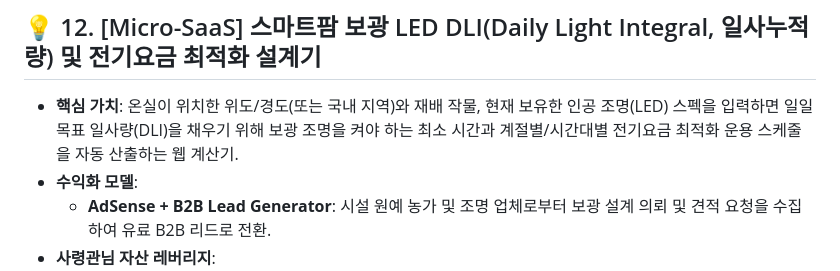
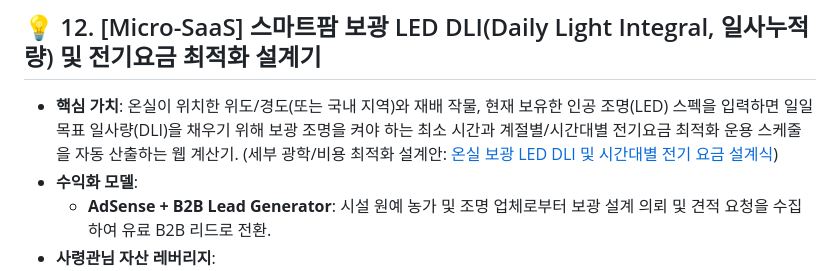
Before and after one commit to vmffkxhs2362-svg/smartfarm-engineering-lab, a Markdown page: Strategy/REVENUE_IDEAS_BACKLOG.md, the part around the change. GitHub-like rendering.

Commit message:
Link Greenhouse LED DLI optimizer in backlog Item 12

```diff
--- a/Strategy/REVENUE_IDEAS_BACKLOG.md
+++ b/Strategy/REVENUE_IDEAS_BACKLOG.md
@@ -117,7 +117,7 @@
 ---
 
 ## 💡 12. [Micro-SaaS] 스마트팜 보광 LED DLI(Daily Light Integral, 일사누적량) 및 전기요금 최적화 설계기
-*   **핵심 가치**: 온실이 위치한 위도/경도(또는 국내 지역)와 재배 작물, 현재 보유한 인공 조명(LED) 스펙을 입력하면 일일 목표 일사량(DLI)을 채우기 위해 보광 조명을 켜야 하는 최소 시간과 계절별/시간대별 전기요금 최적화 운용 스케줄을 자동 산출하는 웹 계산기.
+*   **핵심 가치**: 온실이 위치한 위도/경도(또는 국내 지역)와 재배 작물, 현재 보유한 인공 조명(LED) 스펙을 입력하면 일일 목표 일사량(DLI)을 채우기 위해 보광 조명을 켜야 하는 최소 시간과 계절별/시간대별 전기요금 최적화 운용 스케줄을 자동 산출하는 웹 계산기. (세부 광학/비용 최적화 설계안: [온실 보광 LED DLI 및 시간대별 전기 요금 설계식](file:///g:/My%20Drive/Antigravity/Headquater/Career/Passive_Income_Hub/Strategy/Greenhouse_LED_DLI_Electricity_Optimizer.md))
 *   **수익화 모델**:
     *   **AdSense + B2B Lead Generator**: 시설 원예 농가 및 조명 업체로부터 보광 설계 의뢰 및 견적 요청을 수집하여 유료 B2B 리드로 전환.
 *   **사령관님 자산 레버리지**:
```
